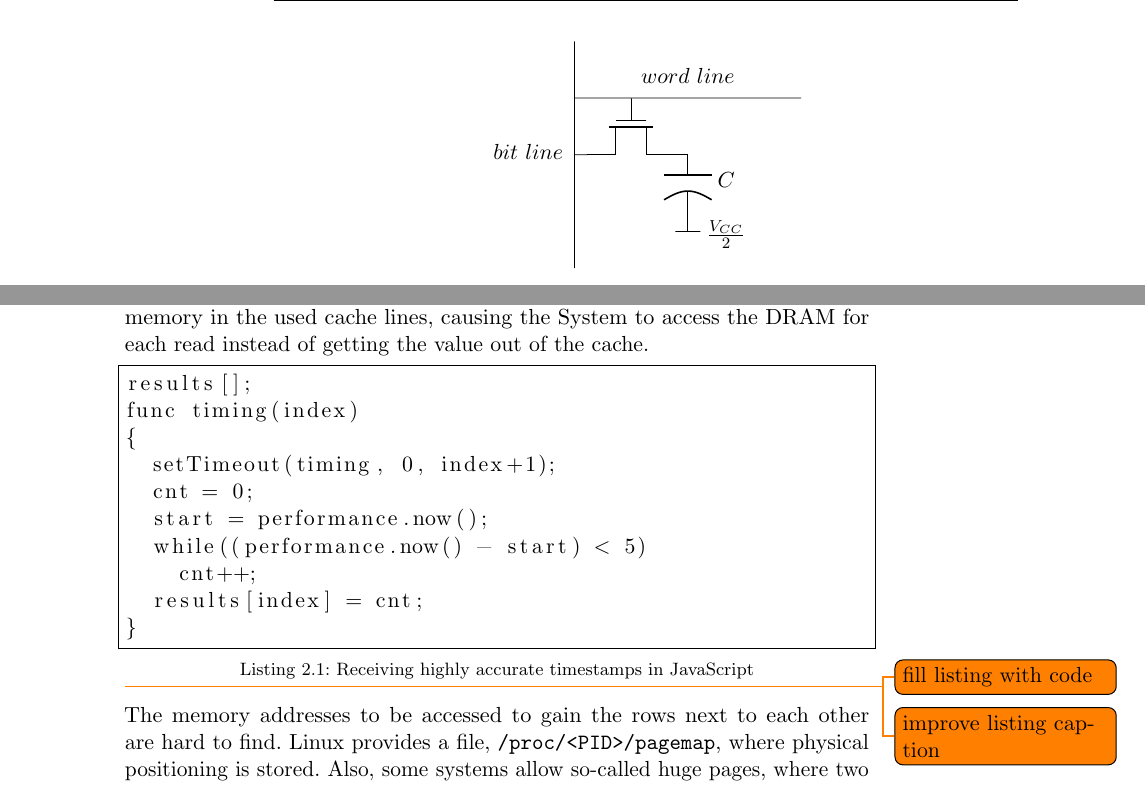
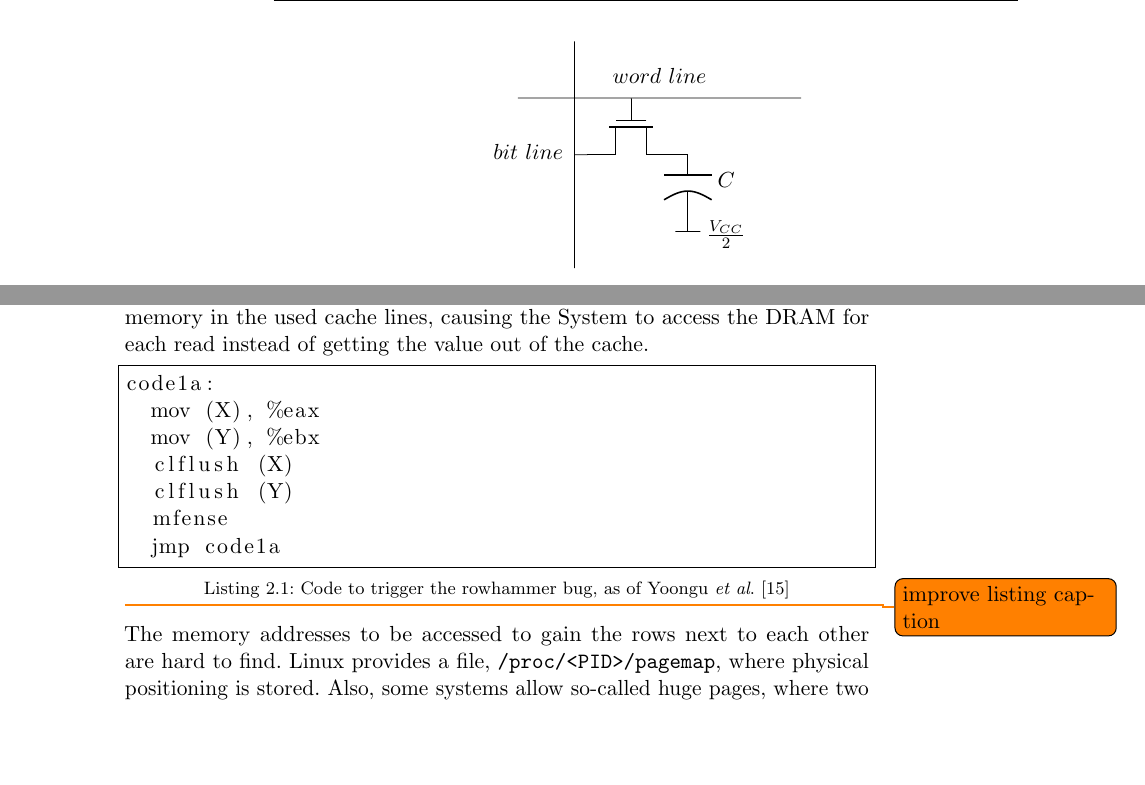
Before and after one commit to sigttou/db_master_thesis, a LaTeX thesis (thesis/main.tex, which reads thesis/general.tex): two parts of pages 32 and 33 of 50, joined at a grey line, cut so that both start at the same text, the shorter picture padded with empty space. Compiled offline with pdfLaTeX; an older LaTeX class or package is replaced by its successor.

Commit message:
ADD: rowhammer code

```diff
--- a/thesis/general.tex
+++ b/thesis/general.tex
@@ -753,7 +753,7 @@ pointer holding this information.
   \ctikzset{label/align = smart}
   \draw
   (0,0) to[short, l_=$bit\ line$] (0,-4)
-  (0,-1) to[short, l^=$word\ line$] (4,-1)
+  (-1,-1) to[short, l^=$word\ line$] (4,-1)
   (1,-2) node[nmos, rotate=-90] (mos) {}
   (mos.gate) node[anchor=north] {}
   (mos.drain) node[anchor=east] {}
@@ -793,22 +793,19 @@ each read instead of getting the value out of the cache.
 \begin{lstlisting}[
   label={lst:rowhammercode},
   frame=single,
-  caption={Receiving highly accurate timestamps in JavaScript},
+  caption={Code to trigger the rowhammer bug, as of
+Yoongu~\etal\cite{rowhammergeneral}},
   captionpos=b]
-results[];
-func timing(index)
-{
-  setTimeout(timing, 0, index+1);
-  cnt = 0;
-  start = performance.now();
-  while((performance.now() - start) < 5)
-    cnt++;
-  results[index] = cnt;
-}
+code1a:
+  mov (X), %eax
+  mov (Y), %ebx
+  clflush (X)
+  clflush (Y)
+  mfense
+  jmp code1a
 \end{lstlisting}
 \end{minipage}
 
-\todo{fill listing with code}
 \todo{improve listing caption}
 
 The memory addresses to be accessed to gain the rows next to each other are hard
```
